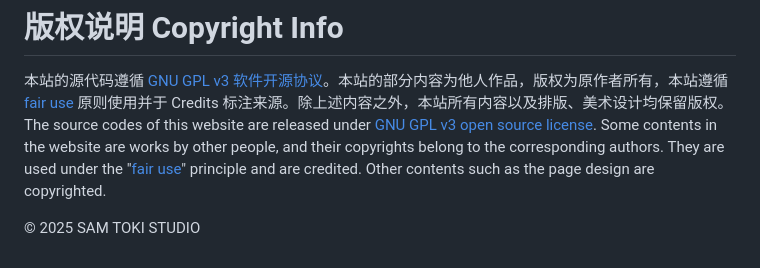
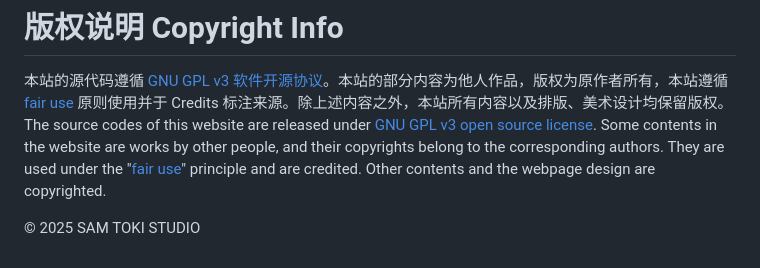
Before and after one commit to candy10243/GPS-PFD, a Markdown page: README.md, the part around the change. Rendered like a GitHub page.

```diff
--- a/README.md
+++ b/README.md
@@ -65,6 +65,6 @@ Scan the QR code to use on mobile devices:
 # 版权说明 Copyright Info
 
 本站的源代码遵循 [GNU GPL v3 软件开源协议](https://www.gnu.org/licenses/gpl-3.0.en.html)。本站的部分内容为他人作品，版权为原作者所有，本站遵循 [fair use](https://zh.wikipedia.org/wiki/fair_use) 原则使用并于 Credits 标注来源。除上述内容之外，本站所有内容以及排版、美术设计均保留版权。<br>
-The source codes of this website are released under [GNU GPL v3 open source license](https://www.gnu.org/licenses/gpl-3.0.en.html). Some contents in the website are works by other people, and their copyrights belong to the corresponding authors. They are used under the "[fair use](https://en.wikipedia.org/wiki/fair_use)" principle and are credited. Other contents such as the page design are copyrighted.
+The source codes of this website are released under [GNU GPL v3 open source license](https://www.gnu.org/licenses/gpl-3.0.en.html). Some contents in the website are works by other people, and their copyrights belong to the corresponding authors. They are used under the "[fair use](https://en.wikipedia.org/wiki/fair_use)" principle and are credited. Other contents and the webpage design are copyrighted.
 
 © 2025 SAM TOKI STUDIO
```
